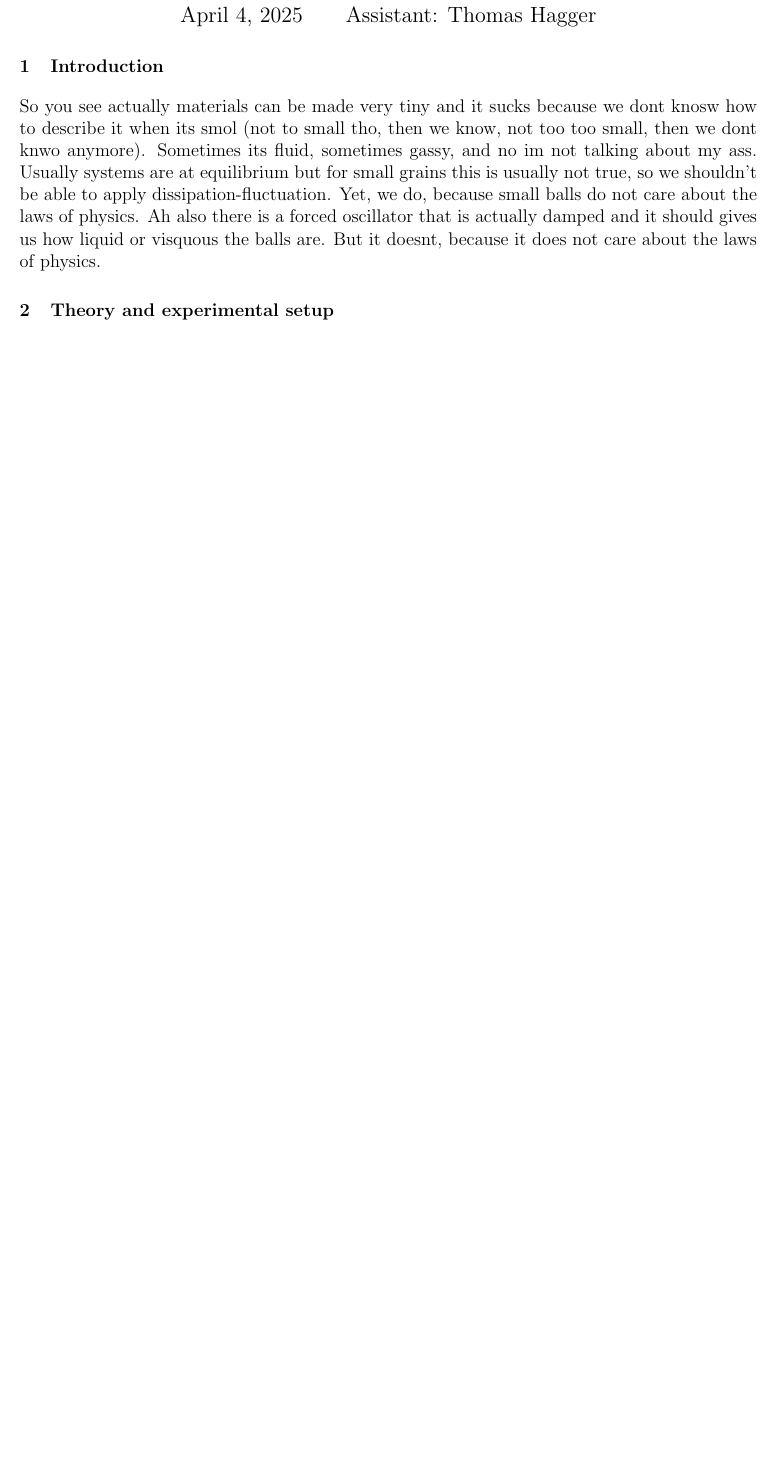
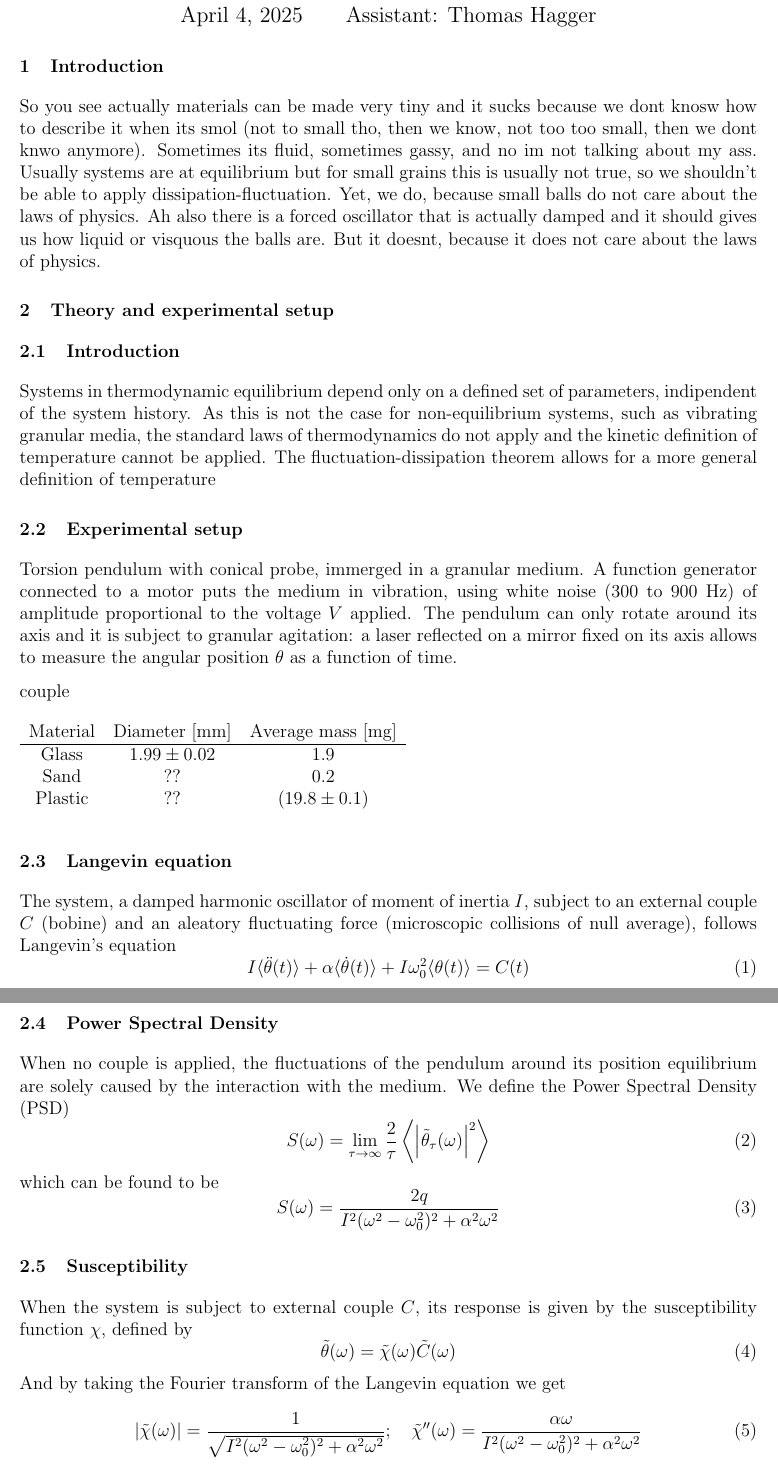
Before and after one commit to TomVdt/TPIII, a LaTeX document (05-milieux-granulaires/rapport.tex, which reads 05-milieux-granulaires/sections/1-theory-exp-setup.tex): part of page 1 of 2 before the commit and two parts of pages 1 and 2 of 3 after it, the two joined at a grey line, cut so that both start at the same text, the shorter picture padded with empty space. Compiled offline with pdfLaTeX.

Commit message:
Start theory

```diff
--- a/05-milieux-granulaires/sections/1-theory-exp-setup.tex
+++ b/05-milieux-granulaires/sections/1-theory-exp-setup.tex
@@ -1 +1,51 @@
 \section{Theory and experimental setup}
+\subsection{Introduction}
+Systems in thermodynamic equilibrium depend only on a defined set of parameters, indipendent of the system history.
+As this is not the case for non-equilibrium systems, such as vibrating granular media, the standard laws of thermodynamics do not apply and the kinetic definition of temperature cannot be applied.
+The fluctuation-dissipation theorem allows for a more general definition of temperature
+
+\subsection{Experimental setup}
+Torsion pendulum with conical probe, immerged in a granular medium.
+A function generator connected to a motor puts the medium in vibration, using white noise (300 to 900 Hz) of amplitude proportional to the voltage $V$ applied.
+The pendulum can only rotate around its axis and it is subject to granular agitation: a laser reflected on a mirror fixed on its axis allows to measure the angular position $\theta$ as a function of time.
+
+couple
+
+\begin{table}[htbp]
+    \begin{tabular}{c c c}
+        Material & Diameter [mm] & Average mass [mg] \\
+        \hline
+        Glass & $1.99 \pm 0.02$ & 1.9\\
+        Sand & ?? & 0.2 \\
+        Plastic & ?? &  $(19.8 \pm 0.1)$
+    \end{tabular}
+\end{table}
+
+\subsection{Langevin equation}
+The system, a damped harmonic oscillator of moment of inertia $I$, subject to an external couple $C$ (bobine) and an aleatory fluctuating force (microscopic collisions of null average), follows Langevin's equation
+\begin{equation}
+    I \langle \ddot{\theta} (t) \rangle + \alpha \langle \dot{\theta}(t) \rangle + I \omega_0^2 \langle \theta(t) \rangle = C(t)
+\end{equation}
+
+\subsection{Power Spectral Density}
+When no couple is applied, the fluctuations of the pendulum around its position equilibrium are solely caused by the interaction with the medium. We define the Power Spectral Density (PSD)
+\begin{equation}
+    S(\omega) = \lim_{\tau \rightarrow \infty} \frac{2}{\tau} \left\langle \left| \tilde{\theta}_\tau (\omega) \right|^2 \right\rangle
+\end{equation}
+which can be found to be
+\begin{equation}
+    S(\omega) = \frac{2q}{I^2(\omega^2 - \omega_0^2)^2 + \alpha^2 \omega^2}
+\end{equation}
+
+\subsection{Susceptibility}
+When the system is subject to external couple $C$, its response is given by the susceptibility function $\chi$, defined by
+% \begin{equation}
+%     \langle \theta (t) \rangle = \int \mathrm{d}t' \chi(t - t') C(t')
+% \end{equation}
+\begin{equation}
+    \tilde{\theta} (\omega) = \tilde{\chi}(\omega) \tilde{C}(\omega)
+\end{equation}
+And by taking the Fourier transform of the Langevin equation we get
+\begin{equation}
+    \left|\tilde{\chi} (\omega)\right| = \frac{1}{\sqrt{I^2 ( \omega^2 - \omega^2_0)^2 + \alpha^2 \omega^2}};\quad \tilde{\chi}'' (\omega) = \frac{\alpha \omega}{I^2 (\omega^2 - \omega_0^2)^2 + \alpha^2 \omega^2}
+\end{equation}
```
Also changed, not shown: 05-milieux-granulaires/sections/1-theory-exp-setup.tex (11 more changed lines).
